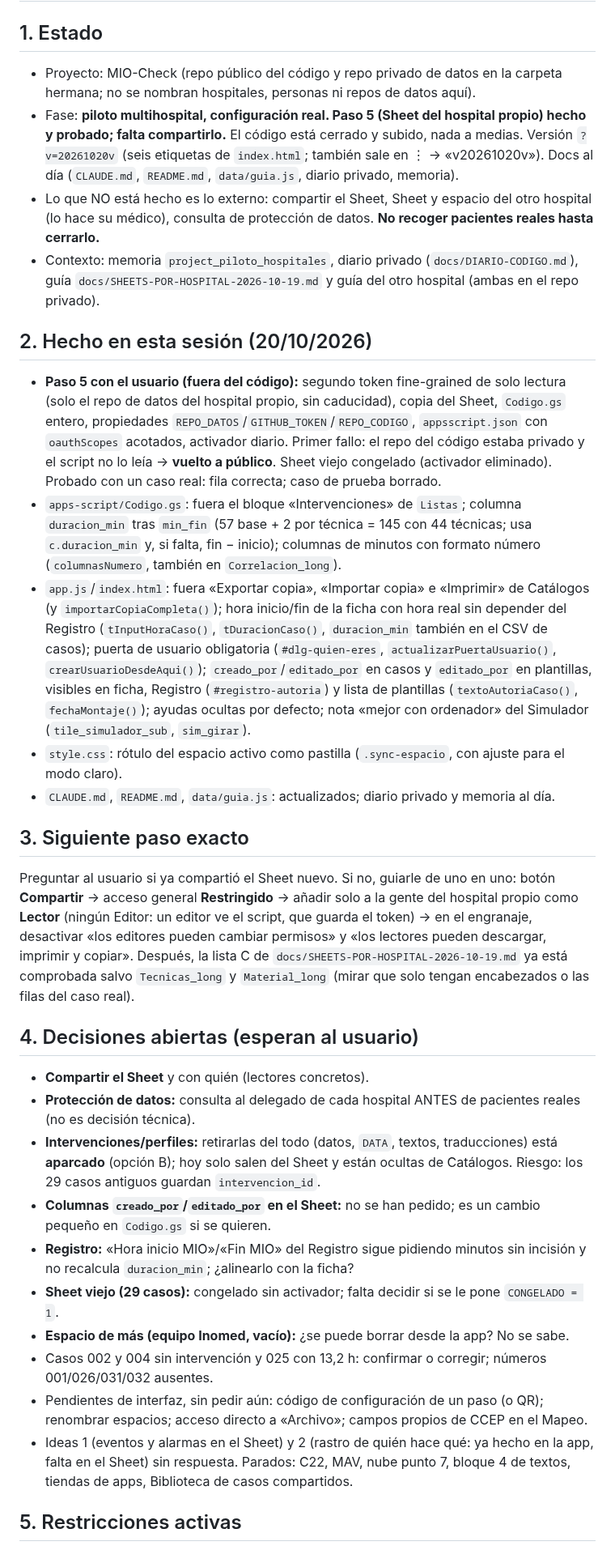
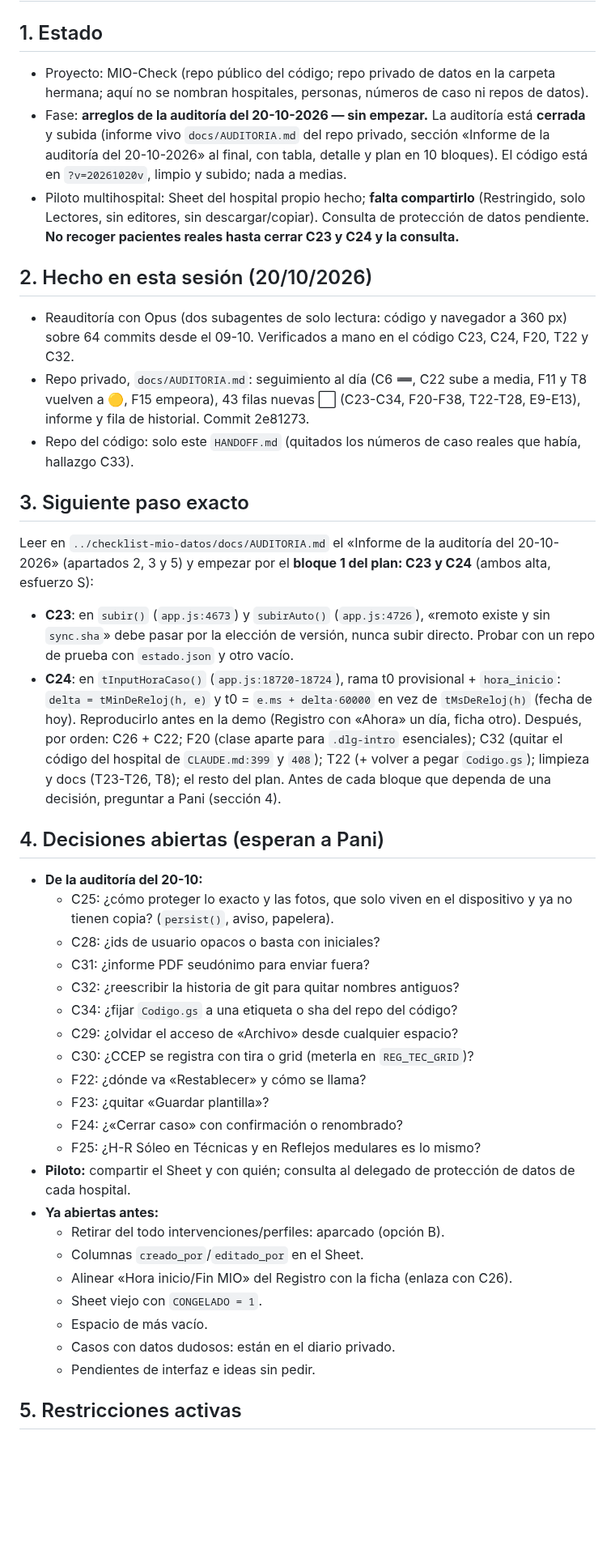
Before and after one commit to paniaguadediego-bit/checklist-mio-ionm, a Markdown page: HANDOFF.md, the part around one of its changes. Shown at 81% size. Drawn GitHub-style; blank space fills up the shorter version.

Commit message:
handoff: arreglos de la auditoría del 20-10-2026
Co-Authored-By: Claude Opus 5.5 <noreply@anthropic.com>

```diff
--- a/HANDOFF.md
+++ b/HANDOFF.md
@@ -2,35 +2,46 @@
 
 ## 1. Estado
 
-- Proyecto: MIO-Check (repo público del código y repo privado de datos en la carpeta hermana; no se nombran hospitales, personas ni repos de datos aquí).
-- Fase: **piloto multihospital, configuración real. Paso 5 (Sheet del hospital propio) hecho y probado; falta compartirlo.** El código está cerrado y subido, nada a medias. Versión `?v=20261020v` (seis etiquetas de `index.html`; también sale en ⋮ → «v20261020v»). Docs al día (`CLAUDE.md`, `README.md`, `data/guia.js`, diario privado, memoria).
-- Lo que NO está hecho es lo externo: compartir el Sheet, Sheet y espacio del otro hospital (lo hace su médico), consulta de protección de datos. **No recoger pacientes reales hasta cerrarlo.**
-- Contexto: memoria `project_piloto_hospitales`, diario privado (`docs/DIARIO-CODIGO.md`), guía `docs/SHEETS-POR-HOSPITAL-2026-10-19.md` y guía del otro hospital (ambas en el repo privado).
+- Proyecto: MIO-Check (repo público del código; repo privado de datos en la carpeta hermana; aquí no se nombran hospitales, personas, números de caso ni repos de datos).
+- Fase: **arreglos de la auditoría del 20-10-2026 — sin empezar.** La auditoría está **cerrada** y subida (informe vivo `docs/AUDITORIA.md` del repo privado, sección «Informe de la auditoría del 20-10-2026» al final, con tabla, detalle y plan en 10 bloques). El código está en `?v=20261020v`, limpio y subido; nada a medias.
+- Piloto multihospital: Sheet del hospital propio hecho; **falta compartirlo** (Restringido, solo Lectores, sin editores, sin descargar/copiar). Consulta de protección de datos pendiente. **No recoger pacientes reales hasta cerrar C23 y C24 y la consulta.**
 
 ## 2. Hecho en esta sesión (20/10/2026)
 
-- **Paso 5 con el usuario (fuera del código):** segundo token fine-grained de solo lectura (solo el repo de datos del hospital propio, sin caducidad), copia del Sheet, `Codigo.gs` entero, propiedades `REPO_DATOS`/`GITHUB_TOKEN`/`REPO_CODIGO`, `appsscript.json` con `oauthScopes` acotados, activador diario. Primer fallo: el repo del código estaba privado y el script no lo leía → **vuelto a público**. Sheet viejo congelado (activador eliminado). Probado con un caso real: fila correcta; caso de prueba borrado.
-- `apps-script/Codigo.gs`: fuera el bloque «Intervenciones» de `Listas`; columna `duracion_min` tras `min_fin` (57 base + 2 por técnica = 145 con 44 técnicas; usa `c.duracion_min` y, si falta, fin − inicio); columnas de minutos con formato número (`columnasNumero`, también en `Correlacion_long`).
-- `app.js`/`index.html`: fuera «Exportar copia», «Importar copia» e «Imprimir» de Catálogos (y `importarCopiaCompleta()`); hora inicio/fin de la ficha con hora real sin depender del Registro (`tInputHoraCaso()`, `tDuracionCaso()`, `duracion_min` también en el CSV de casos); puerta de usuario obligatoria (`#dlg-quien-eres`, `actualizarPuertaUsuario()`, `crearUsuarioDesdeAqui()`); `creado_por`/`editado_por` en casos y `editado_por` en plantillas, visibles en ficha, Registro (`#registro-autoria`) y lista de plantillas (`textoAutoriaCaso()`, `fechaMontaje()`); ayudas ocultas por defecto; nota «mejor con ordenador» del Simulador (`tile_simulador_sub`, `sim_girar`).
-- `style.css`: rótulo del espacio activo como pastilla (`.sync-espacio`, con ajuste para el modo claro).
-- `CLAUDE.md`, `README.md`, `data/guia.js`: actualizados; diario privado y memoria al día.
+- Reauditoría con Opus (dos subagentes de solo lectura: código y navegador a 360 px) sobre 64 commits desde el 09-10. Verificados a mano en el código C23, C24, F20, T22 y C32.
+- Repo privado, `docs/AUDITORIA.md`: seguimiento al día (C6 ➖, C22 sube a media, F11 y T8 vuelven a 🟡, F15 empeora), 43 filas nuevas ⬜ (C23-C34, F20-F38, T22-T28, E9-E13), informe y fila de historial. Commit 2e81273.
+- Repo del código: solo este `HANDOFF.md` (quitados los números de caso reales que había, hallazgo C33).
 
 ## 3. Siguiente paso exacto
 
-Preguntar al usuario si ya compartió el Sheet nuevo. Si no, guiarle de uno en uno: botón **Compartir** → acceso general **Restringido** → añadir solo a la gente del hospital propio como **Lector** (ningún Editor: un editor ve el script, que guarda el token) → en el engranaje, desactivar «los editores pueden cambiar permisos» y «los lectores pueden descargar, imprimir y copiar». Después, la lista C de `docs/SHEETS-POR-HOSPITAL-2026-10-19.md` ya está comprobada salvo `Tecnicas_long` y `Material_long` (mirar que solo tengan encabezados o las filas del caso real).
+Leer en `../checklist-mio-datos/docs/AUDITORIA.md` el «Informe de la auditoría del 20-10-2026» (apartados 2, 3 y 5) y empezar por el **bloque 1 del plan: C23 y C24** (ambos alta, esfuerzo S):
+- **C23**: en `subir()` (`app.js:4673`) y `subirAuto()` (`app.js:4726`), «remoto existe y sin `sync.sha`» debe pasar por la elección de versión, nunca subir directo. Probar con un repo de prueba con `estado.json` y otro vacío.
+- **C24**: en `tInputHoraCaso()` (`app.js:18720-18724`), rama t0 provisional + `hora_inicio`: `delta = tMinDeReloj(h, e)` y t0 = `e.ms + delta·60000` en vez de `tMsDeReloj(h)` (fecha de hoy). Reproducirlo antes en la demo (Registro con «Ahora» un día, ficha otro).
+Después, por orden: C26 + C22; F20 (clase aparte para `.dlg-intro` esenciales); C32 (quitar el código del hospital de `CLAUDE.md:399` y `408`); T22 (+ volver a pegar `Codigo.gs`); limpieza y docs (T23-T26, T8); el resto del plan. Antes de cada bloque que dependa de una decisión, preguntar a Pani (sección 4).
 
-## 4. Decisiones abiertas (esperan al usuario)
+## 4. Decisiones abiertas (esperan a Pani)
 
-- **Compartir el Sheet** y con quién (lectores concretos).
-- **Protección de datos:** consulta al delegado de cada hospital ANTES de pacientes reales (no es decisión técnica).
-- **Intervenciones/perfiles:** retirarlas del todo (datos, `DATA`, textos, traducciones) está **aparcado** (opción B); hoy solo salen del Sheet y están ocultas de Catálogos. Riesgo: los 29 casos antiguos guardan `intervencion_id`.
-- **Columnas `creado_por`/`editado_por` en el Sheet:** no se han pedido; es un cambio pequeño en `Codigo.gs` si se quieren.
-- **Registro:** «Hora inicio MIO»/«Fin MIO» del Registro sigue pidiendo minutos sin incisión y no recalcula `duracion_min`; ¿alinearlo con la ficha?
-- **Sheet viejo (29 casos):** congelado sin activador; falta decidir si se le pone `CONGELADO = 1`.
-- **Espacio de más (equipo Inomed, vacío):** ¿se puede borrar desde la app? No se sabe.
-- Casos 002 y 004 sin intervención y 025 con 13,2 h: confirmar o corregir; números 001/026/031/032 ausentes.
-- Pendientes de interfaz, sin pedir aún: código de configuración de un paso (o QR); renombrar espacios; acceso directo a «Archivo»; campos propios de CCEP en el Mapeo.
-- Ideas 1 (eventos y alarmas en el Sheet) y 2 (rastro de quién hace qué: ya hecho en la app, falta en el Sheet) sin respuesta. Parados: C22, MAV, nube punto 7, bloque 4 de textos, tiendas de apps, Biblioteca de casos compartidos.
+- **De la auditoría del 20-10:**
+  - C25: ¿cómo proteger lo exacto y las fotos, que solo viven en el dispositivo y ya no tienen copia? (`persist()`, aviso, papelera).
+  - C28: ¿ids de usuario opacos o basta con iniciales?
+  - C31: ¿informe PDF seudónimo para enviar fuera?
+  - C32: ¿reescribir la historia de git para quitar nombres antiguos?
+  - C34: ¿fijar `Codigo.gs` a una etiqueta o sha del repo del código?
+  - C29: ¿olvidar el acceso de «Archivo» desde cualquier espacio?
+  - C30: ¿CCEP se registra con tira o grid (meterla en `REG_TEC_GRID`)?
+  - F22: ¿dónde va «Restablecer» y cómo se llama?
+  - F23: ¿quitar «Guardar plantilla»?
+  - F24: ¿«Cerrar caso» con confirmación o renombrado?
+  - F25: ¿H-R Sóleo en Técnicas y en Reflejos medulares es lo mismo?
+- **Piloto:** compartir el Sheet y con quién; consulta al delegado de protección de datos de cada hospital.
+- **Ya abiertas antes:**
+  - Retirar del todo intervenciones/perfiles: aparcado (opción B).
+  - Columnas `creado_por`/`editado_por` en el Sheet.
+  - Alinear «Hora inicio/Fin MIO» del Registro con la ficha (enlaza con C26).
+  - Sheet viejo con `CONGELADO = 1`.
+  - Espacio de más vacío.
+  - Casos con datos dudosos: están en el diario privado.
+  - Pendientes de interfaz e ideas sin pedir.
 
 ## 5. Restricciones activas
 
```
Also changed, not shown: other parts of HANDOFF.md (+20 -18 lines).
